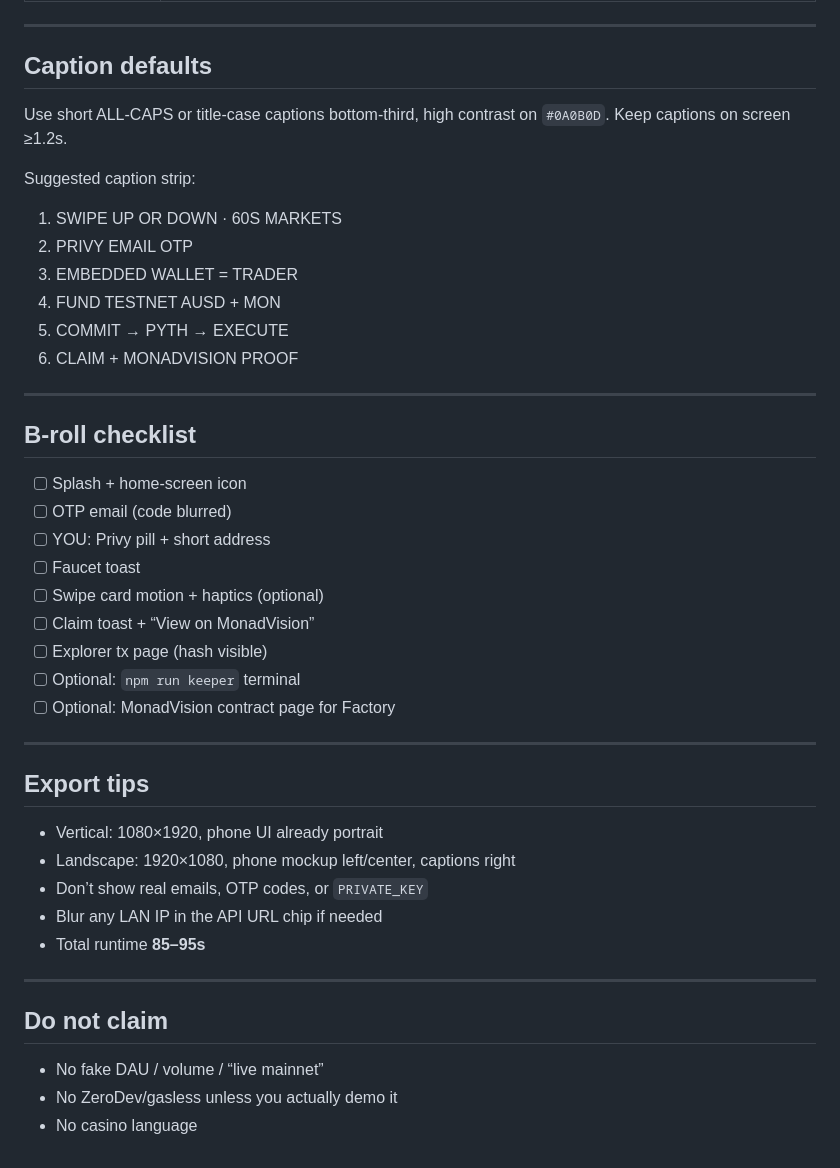
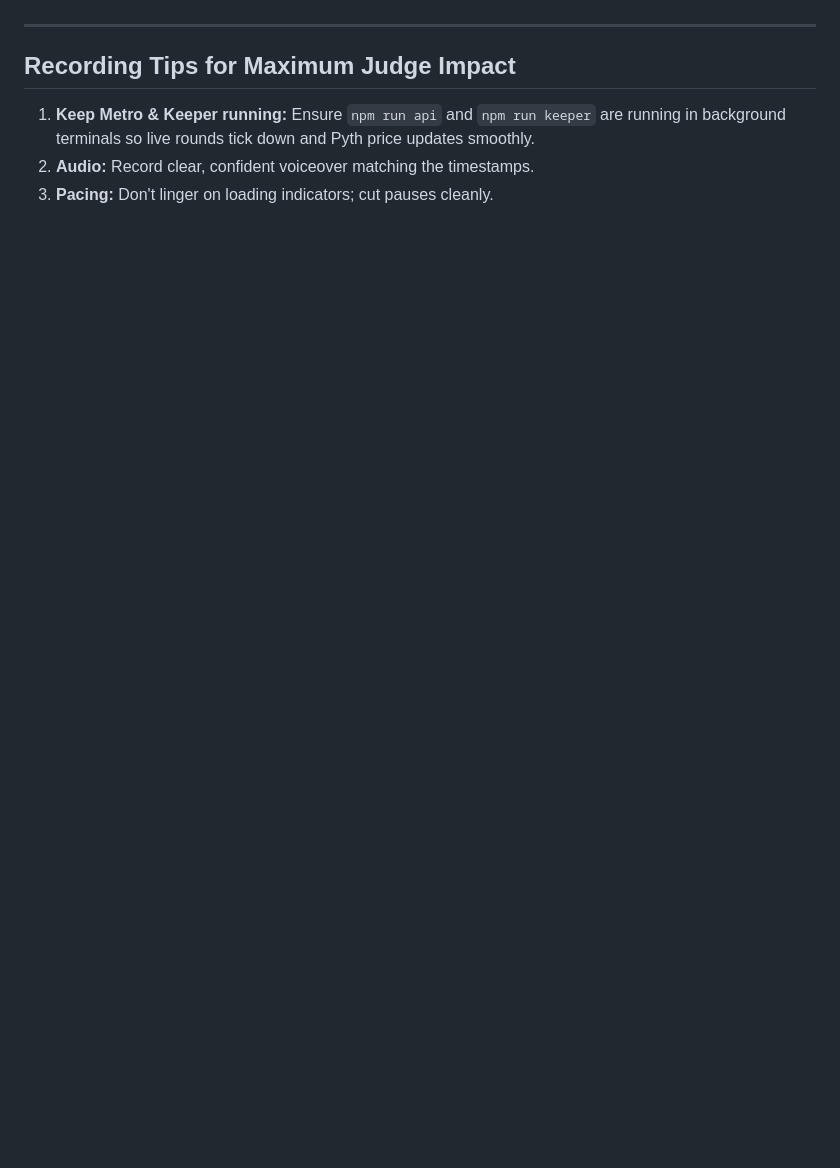
Before and after one commit to IrrhammCode/Hunch, a Markdown page: DEMO_VIDEO_SCRIPT.md, the part around one of its changes. Drawn GitHub-style; blank space fills up the shorter version.

```diff
--- a/DEMO_VIDEO_SCRIPT.md
+++ b/DEMO_VIDEO_SCRIPT.md
@@ -64,47 +57,8 @@ No invented users, TVL, or volume. Show the real loop only.
 
 ---
 
-## Caption defaults
+## Recording Tips for Maximum Judge Impact
 
-Use short ALL-CAPS or title-case captions bottom-third, high contrast on `#0A0B0D`. Keep captions on screen ≥1.2s.
-
-Suggested caption strip:
-
-1. SWIPE UP OR DOWN · 60S MARKETS
-2. PRIVY EMAIL OTP
-3. EMBEDDED WALLET = TRADER
-4. FUND TESTNET AUSD + MON
-5. COMMIT → PYTH → EXECUTE
-6. CLAIM + MONADVISION PROOF
-
----
-
-## B-roll checklist
-
-- [ ] Splash + home-screen icon
-- [ ] OTP email (code blurred)
-- [ ] YOU: Privy pill + short address
-- [ ] Faucet toast
-- [ ] Swipe card motion + haptics (optional)
-- [ ] Claim toast + “View on MonadVision”
-- [ ] Explorer tx page (hash visible)
-- [ ] Optional: `npm run keeper` terminal
-- [ ] Optional: MonadVision contract page for Factory
-
----
-
-## Export tips
-
-- Vertical: 1080×1920, phone UI already portrait
-- Landscape: 1920×1080, phone mockup left/center, captions right
-- Don’t show real emails, OTP codes, or `PRIVATE_KEY`
-- Blur any LAN IP in the API URL chip if needed
-- Total runtime **85–95s**
-
----
-
-## Do not claim
-
-- No fake DAU / volume / “live mainnet”
-- No ZeroDev/gasless unless you actually demo it
-- No casino language
+1. **Keep Metro & Keeper running:** Ensure `npm run api` and `npm run keeper` are running in background terminals so live rounds tick down and Pyth price updates smoothly.
+2. **Audio:** Record clear, confident voiceover matching the timestamps.
+3. **Pacing:** Don't linger on loading indicators; cut pauses cleanly.
```
Also changed, not shown: other parts of DEMO_VIDEO_SCRIPT.md (+45 -52 lines), mobile/DEMO.md (+17 -10 lines).
